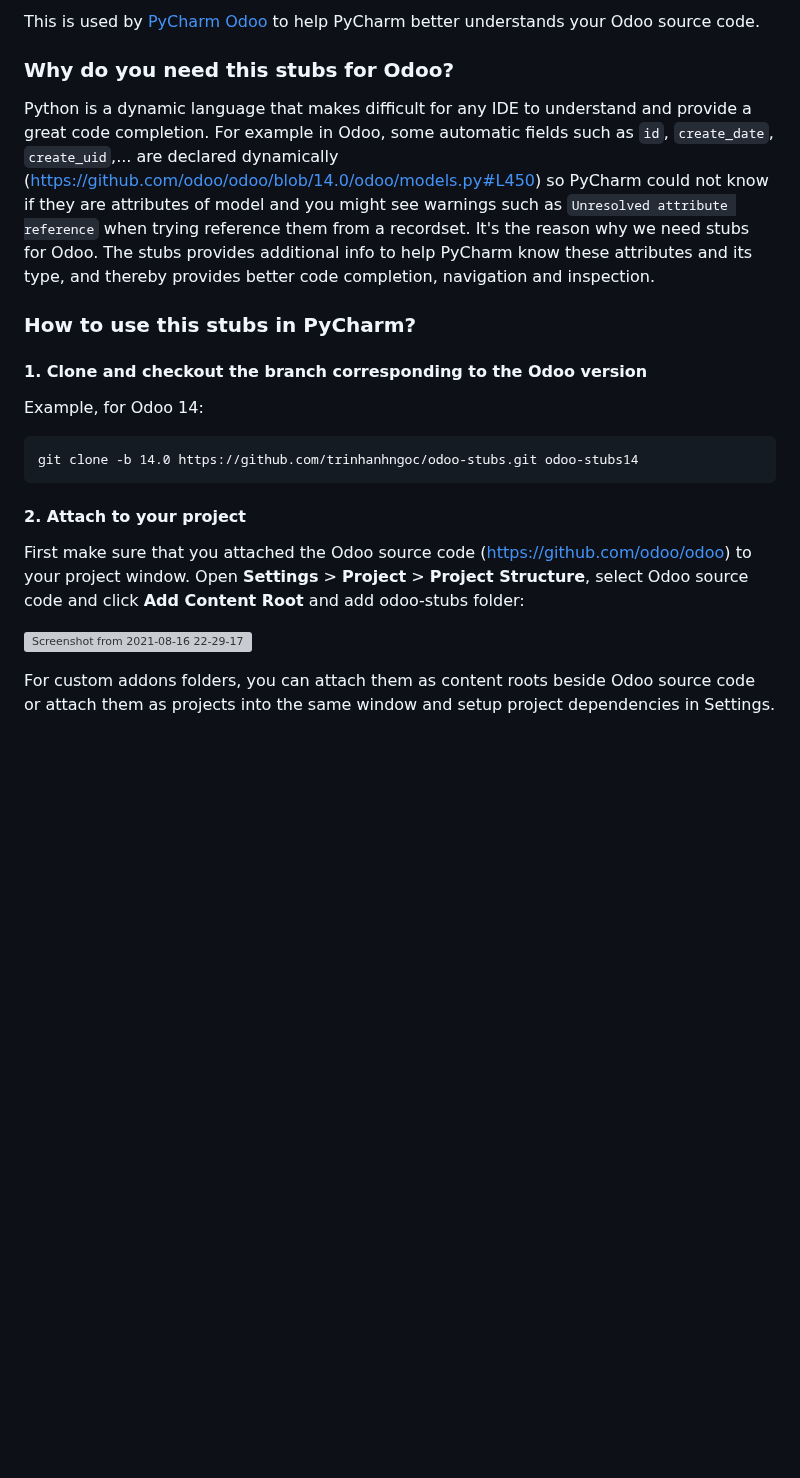
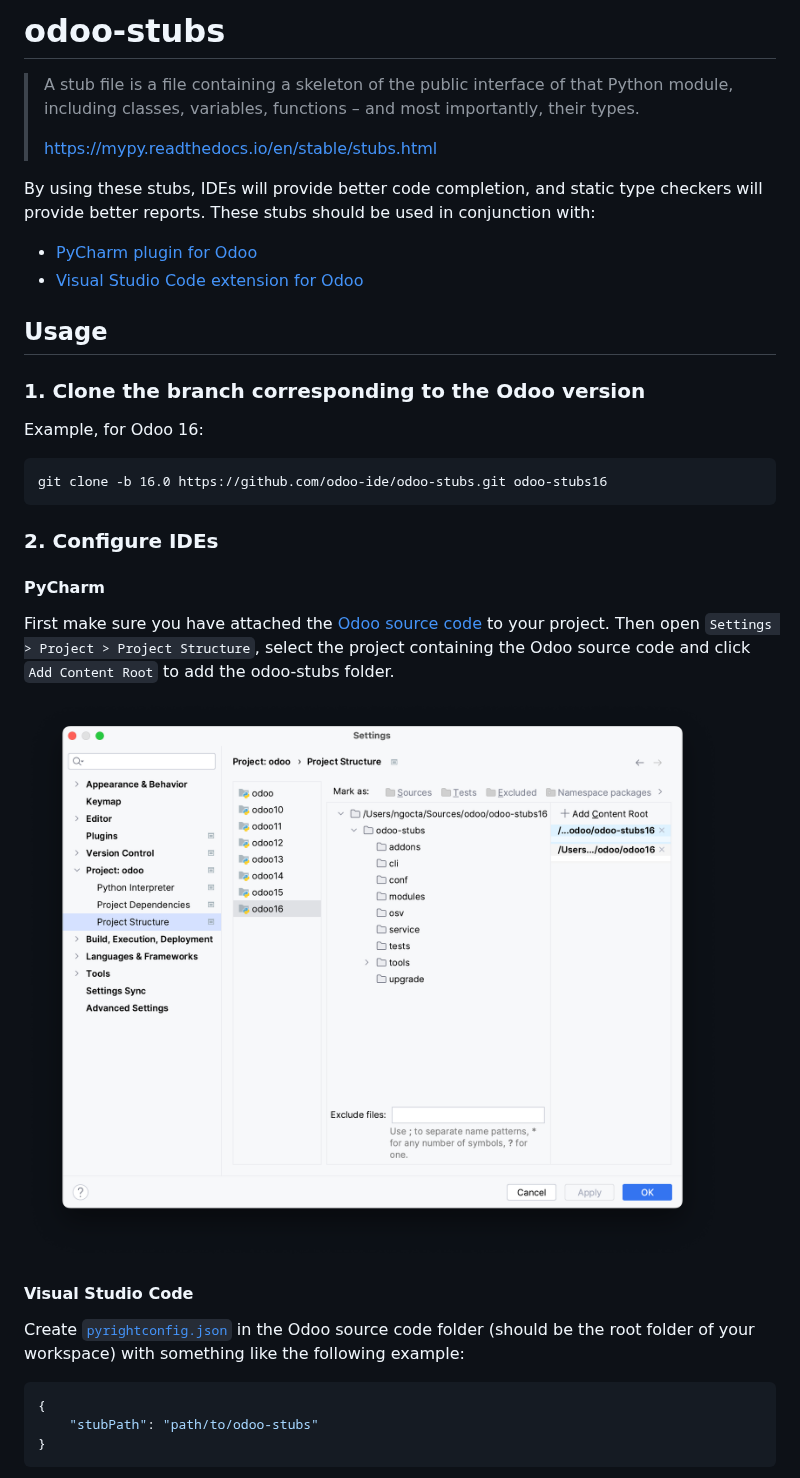
Before and after one commit to odoo-ide/odoo-stubs, a Markdown page: README.md, the part around one of its changes. Drawn GitHub-style; pictures changed too: images/pycharm.png (added); blank space fills up the shorter version; grey boxes are pictures that could not be loaded.

````diff
--- a/README.md
+++ b/README.md
@@ -1,21 +1,44 @@
-This is used by [PyCharm Odoo](https://plugins.jetbrains.com/plugin/13499-odoo) to help PyCharm better understands your Odoo source code.
+# odoo-stubs
 
-### Why do you need this stubs for Odoo?
+> A stub file is a file containing a skeleton of the public interface of that Python module,
+> including classes, variables, functions – and most importantly, their types.
+>
+> https://mypy.readthedocs.io/en/stable/stubs.html
 
-Python is a dynamic language that makes difficult for any IDE to understand and provide a great code completion. For example in Odoo, some automatic fields such as `id`, `create_date`, `create_uid`,... are declared dynamically (https://github.com/odoo/odoo/blob/14.0/odoo/models.py#L450) so PyCharm could not know if they are attributes of model and you might see warnings such as `Unresolved attribute reference` when trying reference them from a recordset. It's the reason why we need stubs for Odoo. The stubs provides additional info to help PyCharm know these attributes and its type, and thereby provides better code completion, navigation and inspection.
+By using these stubs, IDEs will provide better code completion,
+and static type checkers will provide better reports.
+These stubs should be used in conjunction with:
+- [PyCharm plugin for Odoo](https://plugins.jetbrains.com/plugin/13499-odoo)
+- [Visual Studio Code extension for Odoo](https://marketplace.visualstudio.com/items?itemName=trinhanhngoc.vscode-odoo)
 
-### How to use this stubs in PyCharm?
+## Usage
 
-#### 1. Clone and checkout the branch corresponding to the Odoo version
+### 1. Clone the branch corresponding to the Odoo version
 
-Example, for Odoo 14:
+Example, for Odoo 16:
 ```
-git clone -b 14.0 https://github.com/trinhanhngoc/odoo-stubs.git odoo-stubs14
+git clone -b 16.0 https://github.com/odoo-ide/odoo-stubs.git odoo-stubs16
 ```
 
-#### 2. Attach to your project
-First make sure that you attached the Odoo source code (https://github.com/odoo/odoo) to your project window. Open **Settings** > **Project** > **Project Structure**, select Odoo source code and click **Add Content Root** and add odoo-stubs folder:
+### 2. Configure IDEs
 
-![Screenshot from 2021-08-16 22-29-17](https://user-images.githubusercontent.com/11208291/129589513-280555ba-c0bc-4f3c-ab8a-218c0d48d685.png)
+#### PyCharm
 
-For custom addons folders, you can attach them as content roots beside Odoo source code or attach them as projects into the same window and setup project dependencies in Settings.
+First make sure you have attached the [Odoo source code](https://github.com/odoo/odoo)
+to your project.
+Then open `Settings > Project > Project Structure`,
+select the project containing the Odoo source code and click `Add Content Root` to add the odoo-stubs folder.
+
+![PyCharm](images/pycharm.png)
+
+#### Visual Studio Code
+
+Create [`pyrightconfig.json`](https://microsoft.github.io/pyright/#/configuration) in the Odoo source code folder
+(should be the root folder of your workspace) with something like the following example:
+
+```json
+{
+    "stubPath": "path/to/odoo-stubs"
+}
+```
+
````
Also changed, not shown: other parts of README.md (+1 -0 lines), images/vscode.png (added).
